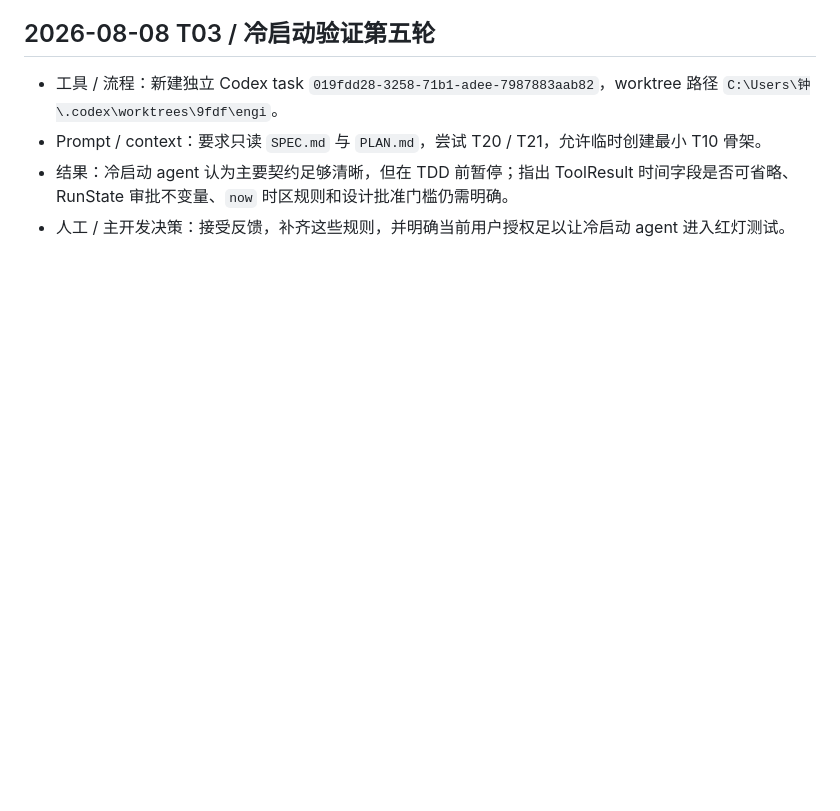
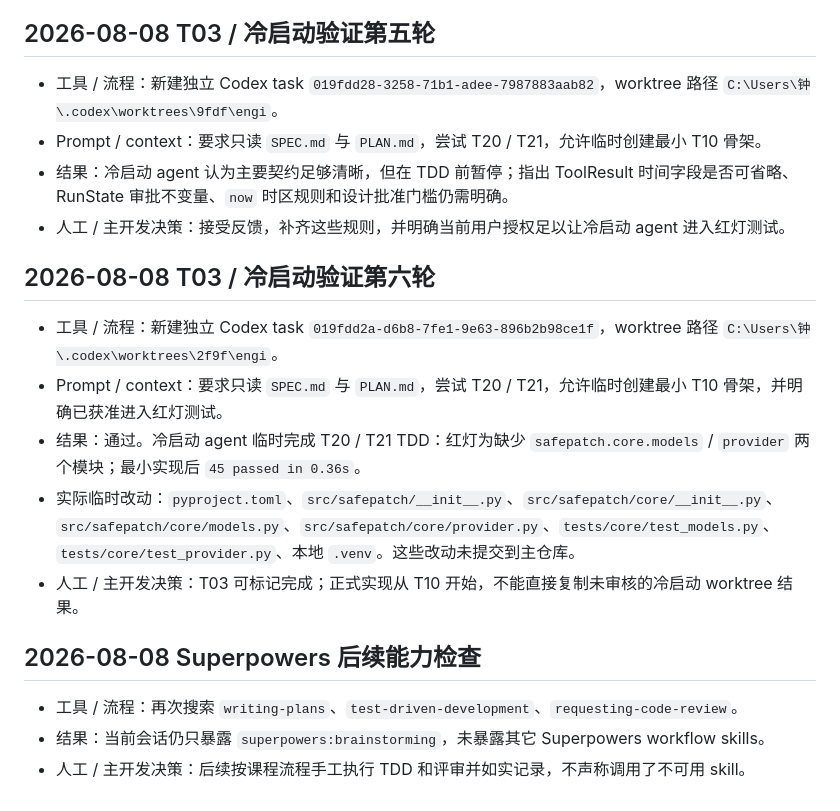
Before and after one commit to zhonyetchonchin/safepatch-harness, a Markdown page: AGENT_LOG.md, the part around the change. Rendered like a GitHub page; blank space fills up the shorter version.

```diff
--- a/AGENT_LOG.md
+++ b/AGENT_LOG.md
@@ -59,3 +59,17 @@
 - Prompt / context：要求只读 `SPEC.md` 与 `PLAN.md`，尝试 T20 / T21，允许临时创建最小 T10 骨架。
 - 结果：冷启动 agent 认为主要契约足够清晰，但在 TDD 前暂停；指出 ToolResult 时间字段是否可省略、RunState 审批不变量、`now` 时区规则和设计批准门槛仍需明确。
 - 人工 / 主开发决策：接受反馈，补齐这些规则，并明确当前用户授权足以让冷启动 agent 进入红灯测试。
+
+## 2026-08-08 T03 / 冷启动验证第六轮
+
+- 工具 / 流程：新建独立 Codex task `019fdd2a-d6b8-7fe1-9e63-896b2b98ce1f`，worktree 路径 `C:\Users\钟\.codex\worktrees\2f9f\engi`。
+- Prompt / context：要求只读 `SPEC.md` 与 `PLAN.md`，尝试 T20 / T21，允许临时创建最小 T10 骨架，并明确已获准进入红灯测试。
+- 结果：通过。冷启动 agent 临时完成 T20 / T21 TDD：红灯为缺少 `safepatch.core.models` / `provider` 两个模块；最小实现后 `45 passed in 0.36s`。
+- 实际临时改动：`pyproject.toml`、`src/safepatch/__init__.py`、`src/safepatch/core/__init__.py`、`src/safepatch/core/models.py`、`src/safepatch/core/provider.py`、`tests/core/test_models.py`、`tests/core/test_provider.py`、本地 `.venv`。这些改动未提交到主仓库。
+- 人工 / 主开发决策：T03 可标记完成；正式实现从 T10 开始，不能直接复制未审核的冷启动 worktree 结果。
+
+## 2026-08-08 Superpowers 后续能力检查
+
+- 工具 / 流程：再次搜索 `writing-plans`、`test-driven-development`、`requesting-code-review`。
+- 结果：当前会话仍只暴露 `superpowers:brainstorming`，未暴露其它 Superpowers workflow skills。
+- 人工 / 主开发决策：后续按课程流程手工执行 TDD 和评审并如实记录，不声称调用了不可用 skill。
```
Also changed, not shown: PLAN.md (+3 -2 lines), SPEC_PROCESS.md (+36 -0 lines).
